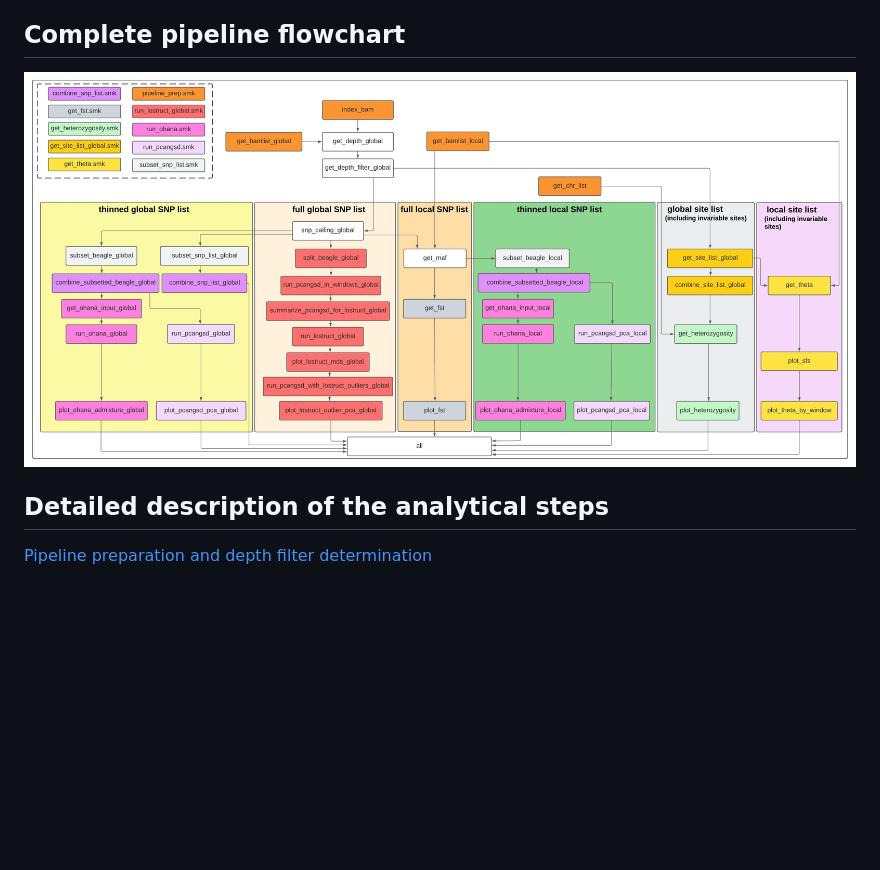
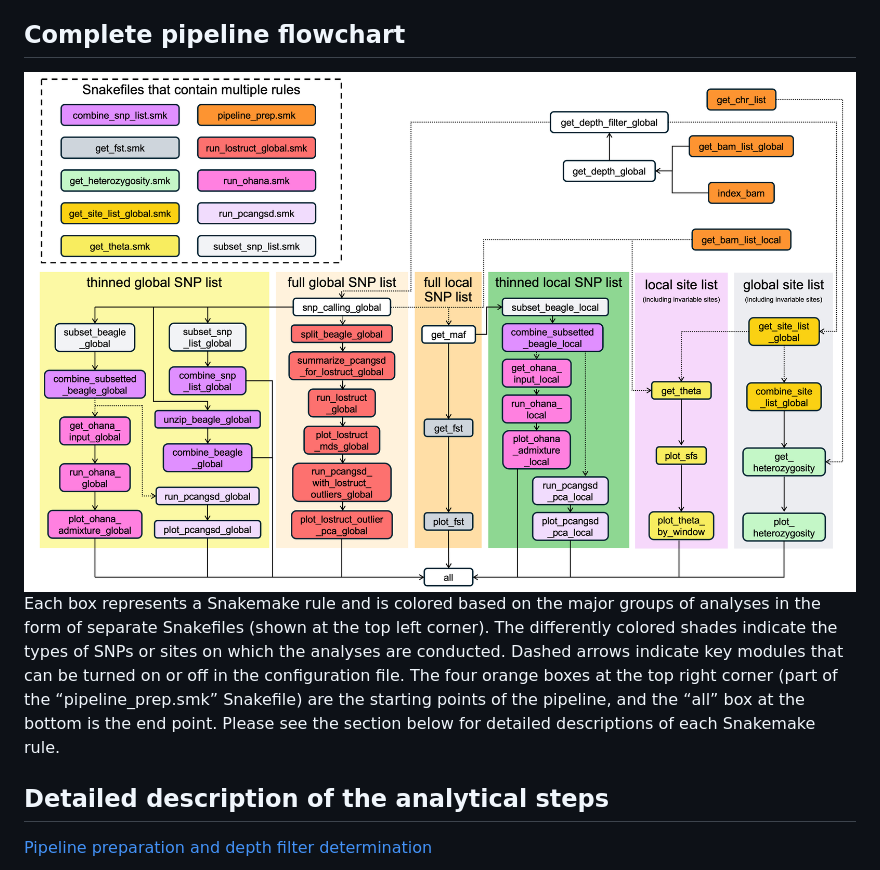
Before and after one commit to sudmantlab/loco-pipe, a Markdown page: manual/README.md, the part around the change. Drawn GitHub-style; pictures changed too: complete_flowchart.jpeg (deleted), complete_flowchart.png (added); blank space fills up the shorter version.

Commit message:
updated the full flowchart

```diff
--- a/manual/README.md
+++ b/manual/README.md
@@ -31,7 +31,16 @@ User’s manual
 
 ## Complete pipeline flowchart
 
-![](../complete_flowchart.jpeg)
+![](../complete_flowchart.png) Each box represents a Snakemake rule and
+is colored based on the major groups of analyses in the form of separate
+Snakefiles (shown at the top left corner). The differently colored
+shades indicate the types of SNPs or sites on which the analyses are
+conducted. Dashed arrows indicate key modules that can be turned on or
+off in the configuration file. The four orange boxes at the top right
+corner (part of the “pipeline_prep.smk” Snakefile) are the starting
+points of the pipeline, and the “all” box at the bottom is the end
+point. Please see the section below for detailed descriptions of each
+Snakemake rule.
 
 ## Detailed description of the analytical steps
 
```
Also changed, not shown: README.md (+10 -6 lines), 5 other files.
